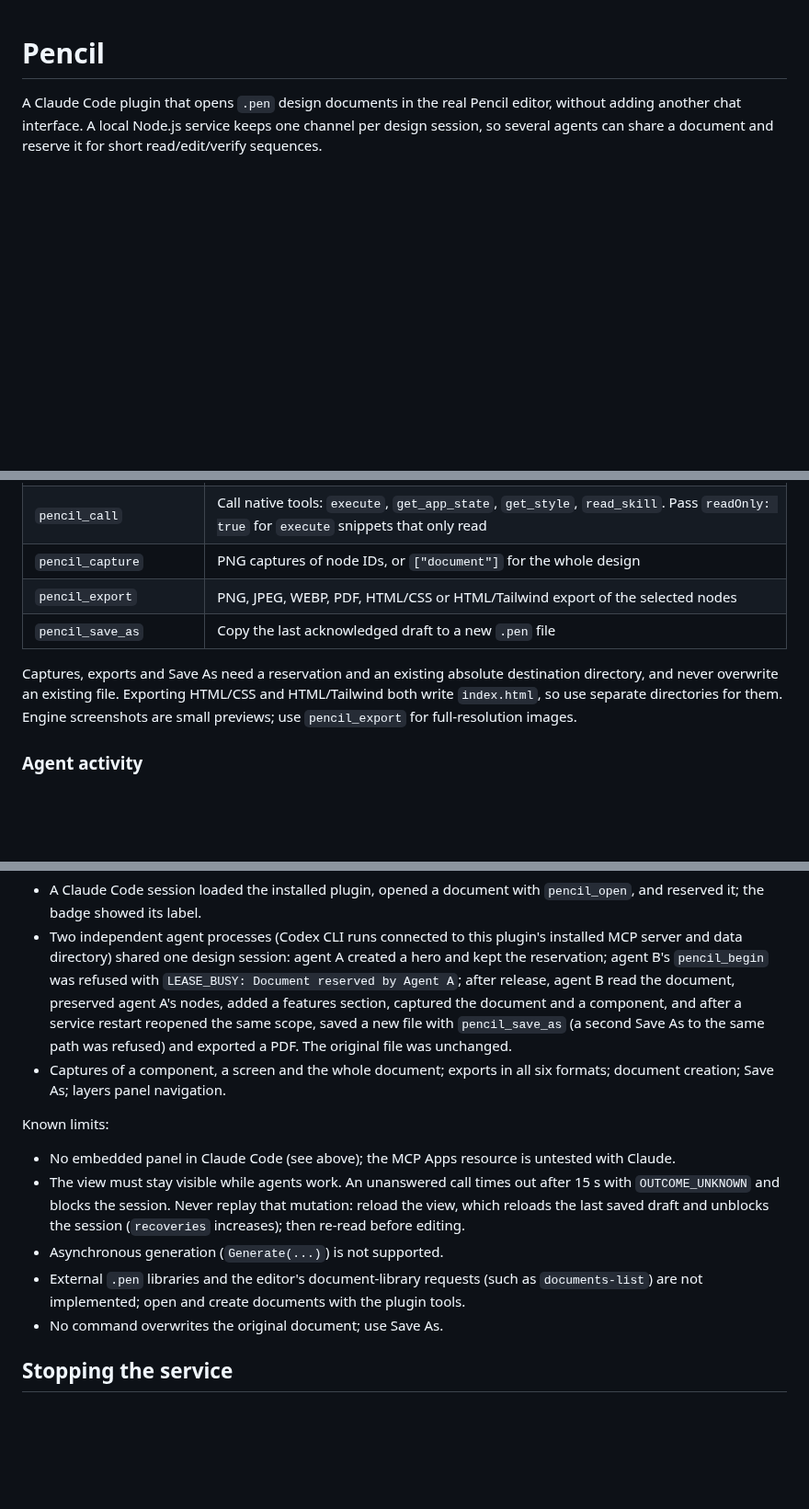
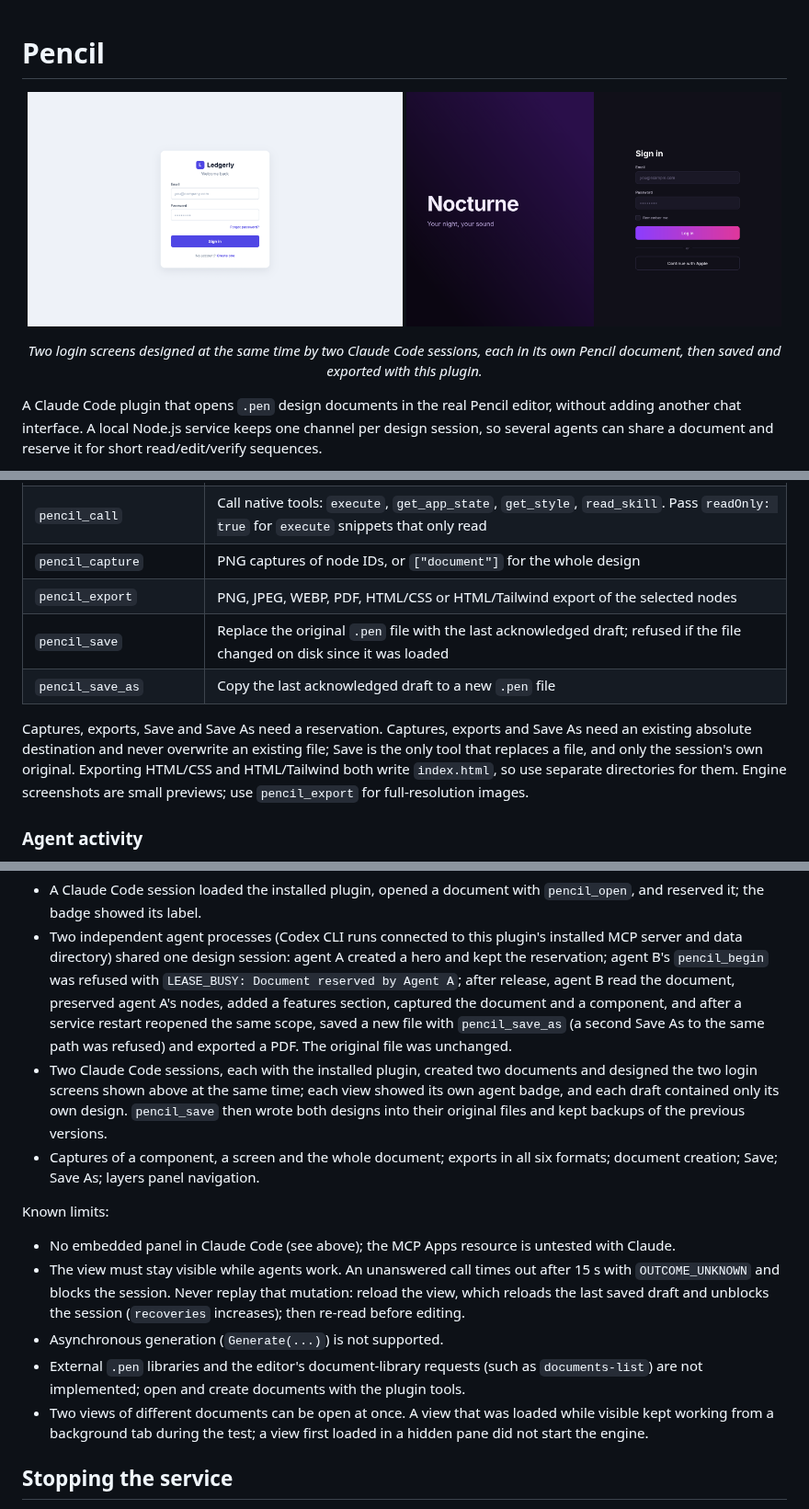
Before and after one commit to julien-m/pencil-claude, a Markdown page: README.md, 3 parts joined by grey strips. Shown at 92% size. Drawn GitHub-style; pictures changed too: docs/images/login-dark.png (added), docs/images/login-light.png (added); blank space fills up the shorter version.

```diff
--- a/README.md
+++ b/README.md
@@ -1,4 +1,10 @@
 # Pencil
+
+<p align="center">
+  <img src="docs/images/login-light.png" alt="Light login screen for a fintech app, designed in Pencil by a Claude Code session" width="49%">
+  <img src="docs/images/login-dark.png" alt="Dark split-layout login screen for a music app, designed in Pencil by a second Claude Code session" width="49%">
+</p>
+<p align="center"><em>Two login screens designed at the same time by two Claude Code sessions, each in its own Pencil document, then saved and exported with this plugin.</em></p>
 
 A Claude Code plugin that opens `.pen` design documents in the real Pencil editor, without adding another chat interface. A local Node.js service keeps one channel per design session, so several agents can share a document and reserve it for short read/edit/verify sequences.
 
@@ -68,9 +74,10 @@ Documents open only through `pencil_open` or `pencil_new`. The plugin does not r
 | `pencil_call` | Call native tools: `execute`, `get_app_state`, `get_style`, `read_skill`. Pass `readOnly: true` for `execute` snippets that only read |
 | `pencil_capture` | PNG captures of node IDs, or `["document"]` for the whole design |
 | `pencil_export` | PNG, JPEG, WEBP, PDF, HTML/CSS or HTML/Tailwind export of the selected nodes |
+| `pencil_save` | Replace the original `.pen` file with the last acknowledged draft; refused if the file changed on disk since it was loaded |
 | `pencil_save_as` | Copy the last acknowledged draft to a new `.pen` file |
 
-Captures, exports and Save As need a reservation and an existing absolute destination directory, and never overwrite an existing file. Exporting HTML/CSS and HTML/Tailwind both write `index.html`, so use separate directories for them. Engine screenshots are small previews; use `pencil_export` for full-resolution images.
+Captures, exports, Save and Save As need a reservation. Captures, exports and Save As need an existing absolute destination and never overwrite an existing file; Save is the only tool that replaces a file, and only the session's own original. Exporting HTML/CSS and HTML/Tailwind both write `index.html`, so use separate directories for them. Engine screenshots are small previews; use `pencil_export` for full-resolution images.
 
 ### Agent activity
 
@@ -120,7 +128,8 @@ Verified on macOS with Claude Code 2.1.296, the plugin installed from a local ch
 
 - A Claude Code session loaded the installed plugin, opened a document with `pencil_open`, and reserved it; the badge showed its label.
 - Two independent agent processes (Codex CLI runs connected to this plugin's installed MCP server and data directory) shared one design session: agent A created a hero and kept the reservation; agent B's `pencil_begin` was refused with `LEASE_BUSY: Document reserved by Agent A`; after release, agent B read the document, preserved agent A's nodes, added a features section, captured the document and a component, and after a service restart reopened the same scope, saved a new file with `pencil_save_as` (a second Save As to the same path was refused) and exported a PDF. The original file was unchanged.
-- Captures of a component, a screen and the whole document; exports in all six formats; document creation; Save As; layers panel navigation.
+- Two Claude Code sessions, each with the installed plugin, created two documents and designed the two login screens shown above at the same time; each view showed its own agent badge, and each draft contained only its own design. `pencil_save` then wrote both designs into their original files and kept backups of the previous versions.
+- Captures of a component, a screen and the whole document; exports in all six formats; document creation; Save; Save As; layers panel navigation.
 
 Known limits:
 
@@ -128,7 +137,7 @@ Known limits:
 - The view must stay visible while agents work. An unanswered call times out after 15 s with `OUTCOME_UNKNOWN` and blocks the session. Never replay that mutation: reload the view, which reloads the last saved draft and unblocks the session (`recoveries` increases); then re-read before editing.
 - Asynchronous generation (`Generate(...)`) is not supported.
 - External `.pen` libraries and the editor's document-library requests (such as `documents-list`) are not implemented; open and create documents with the plugin tools.
-- No command overwrites the original document; use Save As.
+- Two views of different documents can be open at once. A view that was loaded while visible kept working from a background tab during the test; a view first loaded in a hidden pane did not start the engine.
 
 ## Stopping the service
 
```
Also changed, not shown: other parts of README.md (+2 -1 lines), skills/pencil/SKILL.md (+1 -1 lines), 12 other files.
